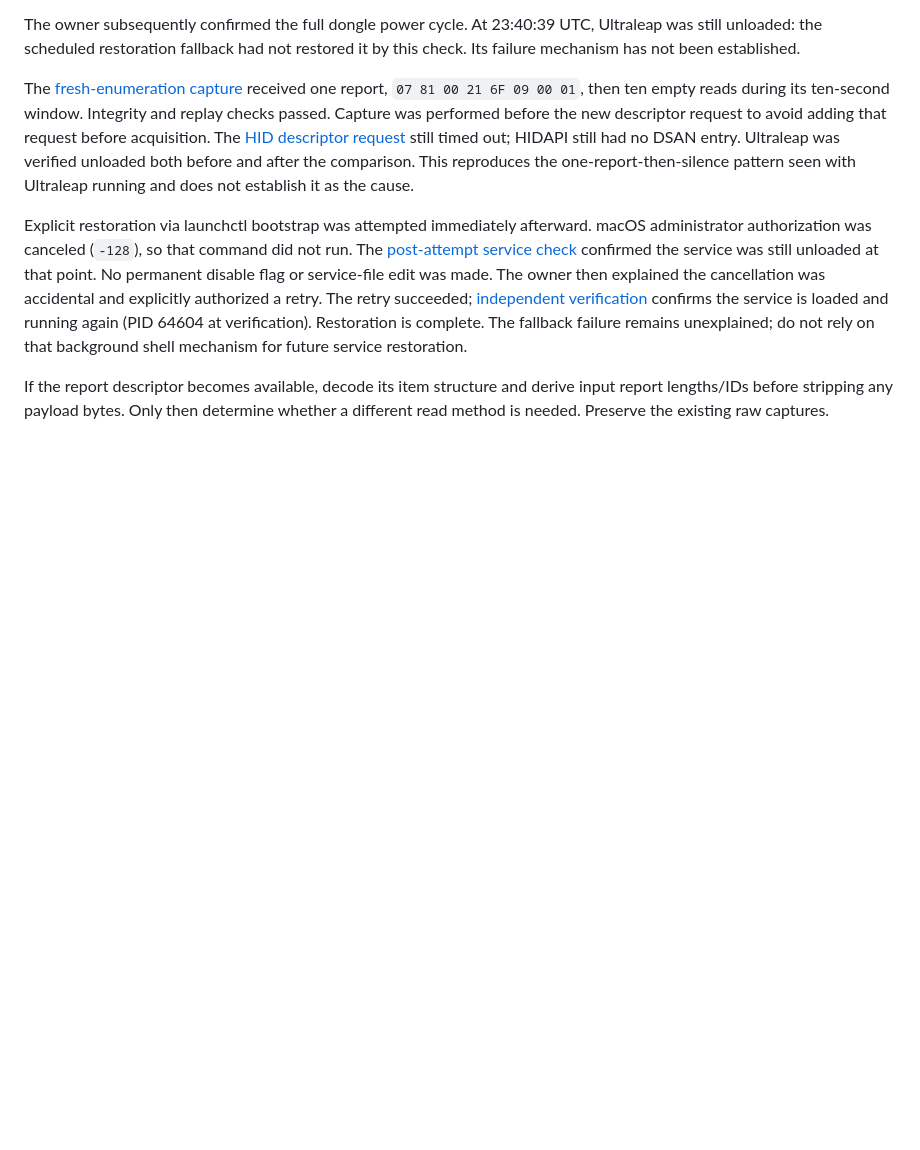
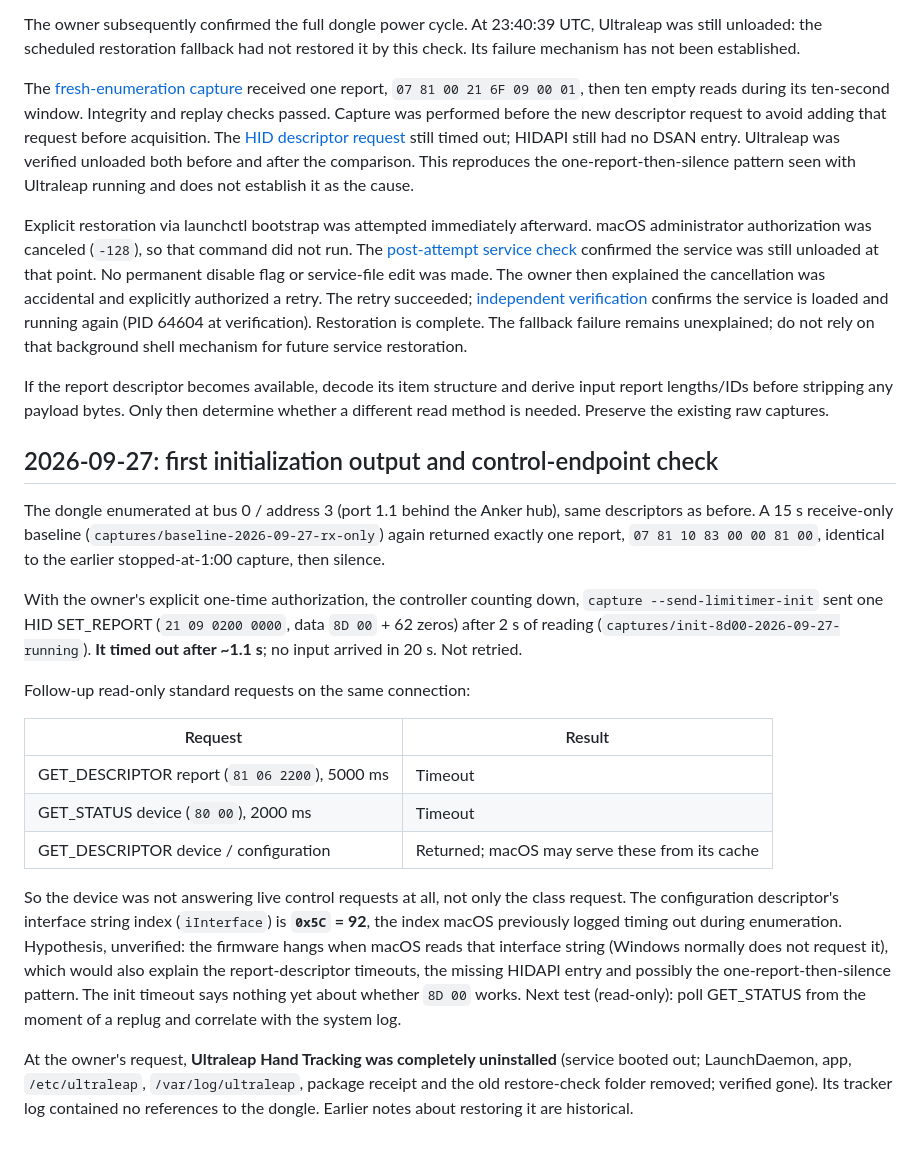
Before and after one commit to jpkelly/DMAN, a Markdown page: docs/hid-investigation.md, the part around the change. Drawn GitHub-style; blank space fills up the shorter version.

```diff
--- a/docs/hid-investigation.md
+++ b/docs/hid-investigation.md
@@ -126,3 +126,41 @@ background shell mechanism for future service restoration.
 If the report descriptor becomes available, decode its item structure and derive
 input report lengths/IDs before stripping any payload bytes. Only then determine
 whether a different read method is needed. Preserve the existing raw captures.
+
+## 2026-09-27: first initialization output and control-endpoint check
+
+The dongle enumerated at bus 0 / address 3 (port 1.1 behind the Anker hub), same
+descriptors as before. A 15 s receive-only baseline
+(`captures/baseline-2026-09-27-rx-only`) again returned exactly one report,
+`07 81 10 83 00 00 81 00`, identical to the earlier stopped-at-1:00 capture,
+then silence.
+
+With the owner's explicit one-time authorization, the controller counting down,
+`capture --send-limitimer-init` sent one HID SET_REPORT (`21 09 0200 0000`,
+data `8D 00` + 62 zeros) after 2 s of reading
+(`captures/init-8d00-2026-09-27-running`). **It timed out after ~1.1 s**; no input
+arrived in 20 s. Not retried.
+
+Follow-up read-only standard requests on the same connection:
+
+| Request | Result |
+| --- | --- |
+| GET_DESCRIPTOR report (`81 06 2200`), 5000 ms | Timeout |
+| GET_STATUS device (`80 00`), 2000 ms | Timeout |
+| GET_DESCRIPTOR device / configuration | Returned; macOS may serve these from its cache |
+
+So the device was not answering live control requests at all, not only the
+class request. The configuration descriptor's interface string index
+(`iInterface`) is **`0x5C` = 92**, the index macOS previously logged timing out
+during enumeration. Hypothesis, unverified: the firmware hangs when macOS reads
+that interface string (Windows normally does not request it), which would also
+explain the report-descriptor timeouts, the missing HIDAPI entry and possibly the
+one-report-then-silence pattern. The init timeout says nothing yet about whether
+`8D 00` works. Next test (read-only): poll GET_STATUS from the moment of a replug
+and correlate with the system log.
+
+At the owner's request, **Ultraleap Hand Tracking was completely uninstalled**
+(service booted out; LaunchDaemon, app, `/etc/ultraleap`, `/var/log/ultraleap`,
+package receipt and the old restore-check folder removed; verified gone). Its
+tracker log contained no references to the dongle. Earlier notes about restoring
+it are historical.
```
Also changed, not shown: README.md (+5 -0 lines).
